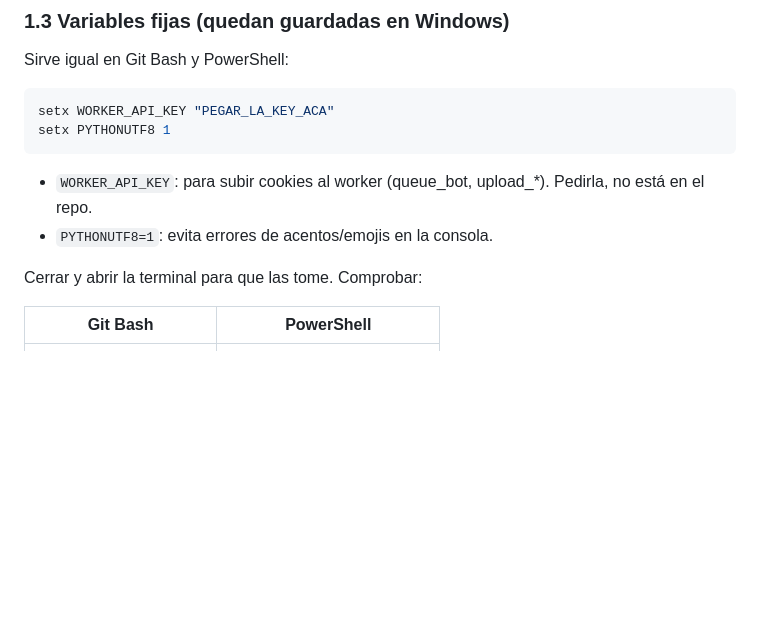
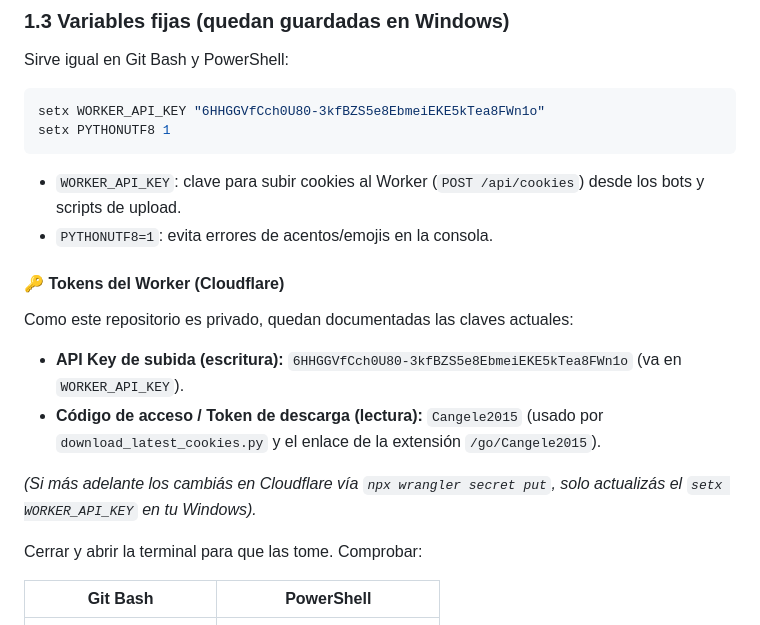
Before and after one commit to morettimaxi/boquita-v2, a Markdown page: README.md, the part around the change. Drawn GitHub-style; blank space fills up the shorter version.

Commit message:
docs: documentar tokens vigentes de subida y lectura del Worker y como rotarlos

````diff
--- a/README.md
+++ b/README.md
@@ -68,12 +68,19 @@ Si `python` abre la Microsoft Store, usar `py` en lugar de `python`.
 Sirve igual en Git Bash y PowerShell:
 
 ```bash
-setx WORKER_API_KEY "PEGAR_LA_KEY_ACA"
+setx WORKER_API_KEY "6HHGGVfCch0U80-3kfBZS5e8EbmeiEKE5kTea8FWn1o"
 setx PYTHONUTF8 1
 ```
 
-- `WORKER_API_KEY`: para subir cookies al worker (queue_bot, upload_*). Pedirla, no está en el repo.
+- `WORKER_API_KEY`: clave para subir cookies al Worker (`POST /api/cookies`) desde los bots y scripts de upload.
 - `PYTHONUTF8=1`: evita errores de acentos/emojis en la consola.
+
+#### 🔑 Tokens del Worker (Cloudflare)
+Como este repositorio es privado, quedan documentadas las claves actuales:
+* **API Key de subida (escritura):** `6HHGGVfCch0U80-3kfBZS5e8EbmeiEKE5kTea8FWn1o` (va en `WORKER_API_KEY`).
+* **Código de acceso / Token de descarga (lectura):** `Cangele2015` (usado por `download_latest_cookies.py` y el enlace de la extensión `/go/Cangele2015`).
+
+*(Si más adelante los cambiás en Cloudflare vía `npx wrangler secret put`, solo actualizás el `setx WORKER_API_KEY` en tu Windows).*
 
 Cerrar y abrir la terminal para que las tome. Comprobar:
 
````
Also changed, not shown: commands.md (+23 -1 lines).
